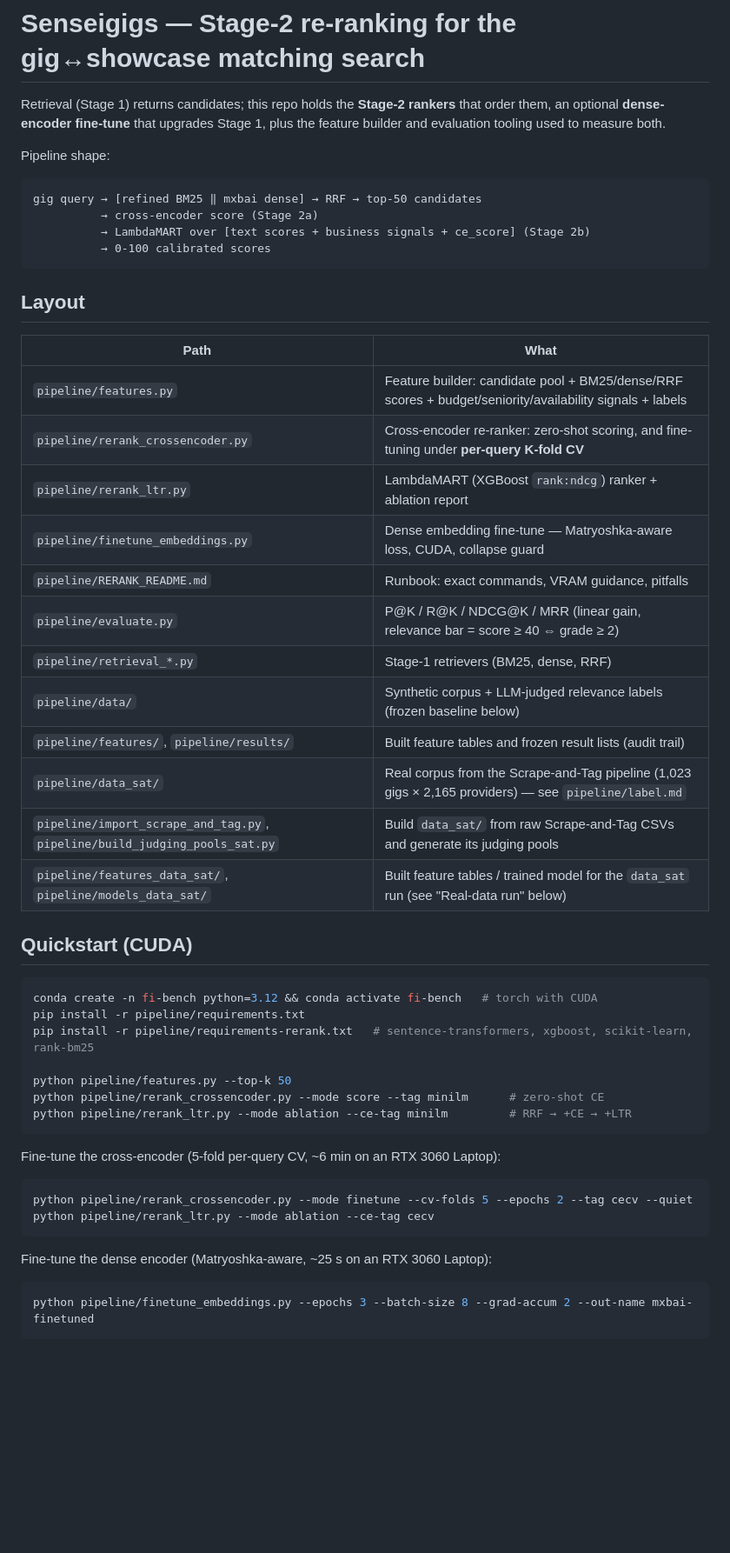
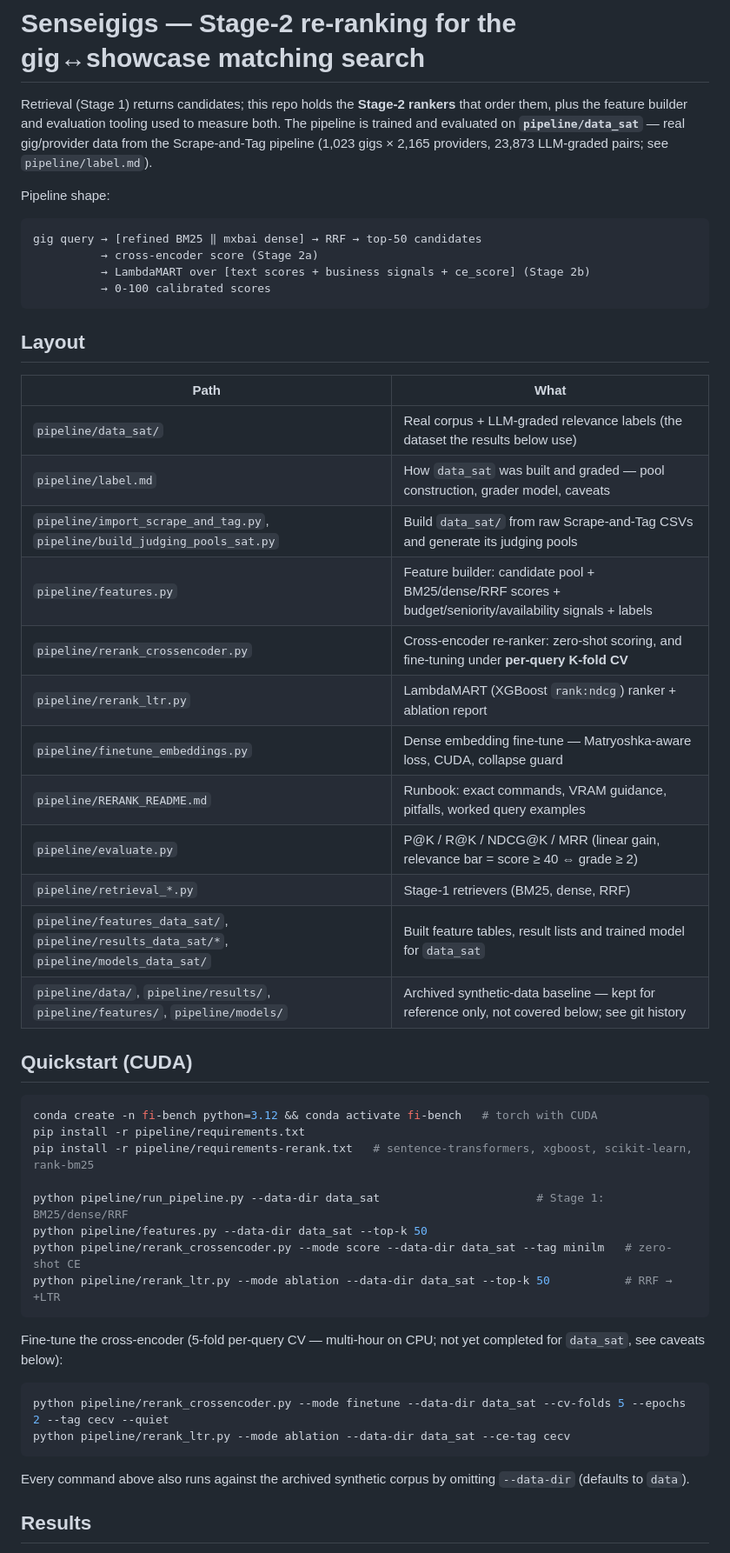
Before and after one commit to harvestingmoon/ranker, a Markdown page: README.md, the part around one of its changes. Shown at 87% size. Rendered like a GitHub page; blank space fills up the shorter version.

````diff
--- a/README.md
+++ b/README.md
@@ -1,8 +1,10 @@
 # Senseigigs — Stage-2 re-ranking for the gig↔showcase matching search
 
 Retrieval (Stage 1) returns candidates; this repo holds the **Stage-2 rankers** that order
-them, an optional **dense-encoder fine-tune** that upgrades Stage 1, plus the feature builder
-and evaluation tooling used to measure both.
+them, plus the feature builder and evaluation tooling used to measure both. The pipeline is
+trained and evaluated on **`pipeline/data_sat`** — real gig/provider data from the
+Scrape-and-Tag pipeline (1,023 gigs × 2,165 providers, 23,873 LLM-graded pairs; see
+`pipeline/label.md`).
 
 Pipeline shape:
 
@@ -17,18 +19,18 @@ gig query → [refined BM25 ‖ mxbai dense] → RRF → top-50 candidates
 
 | Path | What |
 |---|---|
+| `pipeline/data_sat/` | Real corpus + LLM-graded relevance labels (the dataset the results below use) |
+| `pipeline/label.md` | How `data_sat` was built and graded — pool construction, grader model, caveats |
+| `pipeline/import_scrape_and_tag.py`, `pipeline/build_judging_pools_sat.py` | Build `data_sat/` from raw Scrape-and-Tag CSVs and generate its judging pools |
 | `pipeline/features.py` | Feature builder: candidate pool + BM25/dense/RRF scores + budget/seniority/availability signals + labels |
 | `pipeline/rerank_crossencoder.py` | Cross-encoder re-ranker: zero-shot scoring, and fine-tuning under **per-query K-fold CV** |
 | `pipeline/rerank_ltr.py` | LambdaMART (XGBoost `rank:ndcg`) ranker + ablation report |
 | `pipeline/finetune_embeddings.py` | Dense embedding fine-tune — Matryoshka-aware loss, CUDA, collapse guard |
-| `pipeline/RERANK_README.md` | Runbook: exact commands, VRAM guidance, pitfalls |
+| `pipeline/RERANK_README.md` | Runbook: exact commands, VRAM guidance, pitfalls, worked query examples |
 | `pipeline/evaluate.py` | P@K / R@K / NDCG@K / MRR (linear gain, relevance bar = score ≥ 40 ⇔ grade ≥ 2) |
 | `pipeline/retrieval_*.py` | Stage-1 retrievers (BM25, dense, RRF) |
-| `pipeline/data/` | Synthetic corpus + LLM-judged relevance labels (frozen baseline below) |
-| `pipeline/features/`, `pipeline/results/` | Built feature tables and frozen result lists (audit trail) |
-| `pipeline/data_sat/` | Real corpus from the Scrape-and-Tag pipeline (1,023 gigs × 2,165 providers) — see `pipeline/label.md` |
-| `pipeline/import_scrape_and_tag.py`, `pipeline/build_judging_pools_sat.py` | Build `data_sat/` from raw Scrape-and-Tag CSVs and generate its judging pools |
-| `pipeline/features_data_sat/`, `pipeline/models_data_sat/` | Built feature tables / trained model for the `data_sat` run (see "Real-data run" below) |
+| `pipeline/features_data_sat/`, `pipeline/results_data_sat/*`, `pipeline/models_data_sat/` | Built feature tables, result lists and trained model for `data_sat` |
+| `pipeline/data/`, `pipeline/results/`, `pipeline/features/`, `pipeline/models/` | Archived synthetic-data baseline — kept for reference only, not covered below; see git history |
 
 ## Quickstart (CUDA)
 
@@ -37,21 +39,22 @@ conda create -n fi-bench python=3.12 && conda activate fi-bench   # torch with C
 pip install -r pipeline/requirements.txt
 pip install -r pipeline/requirements-rerank.txt   # sentence-transformers, xgboost, scikit-learn, rank-bm25
 
-python pipeline/features.py --top-k 50
-python pipeline/rerank_crossencoder.py --mode score --tag minilm      # zero-shot CE
-python pipeline/rerank_ltr.py --mode ablation --ce-tag minilm         # RRF → +CE → +LTR
+python pipeline/run_pipeline.py --data-dir data_sat                       # Stage 1: BM25/dense/RRF
+python pipeline/features.py --data-dir data_sat --top-k 50
+python pipeline/rerank_crossencoder.py --mode score --data-dir data_sat --tag minilm   # zero-shot CE
+python pipeline/rerank_ltr.py --mode ablation --data-dir data_sat --top-k 50           # RRF → +LTR
 ```
 
-Fine-tune the cross-encoder (5-fold per-query CV, ~6 min on an RTX 3060 Laptop):
+Fine-tune the cross-encoder (5-fold per-query CV — multi-hour on CPU; not yet completed for
+`data_sat`, see caveats below):
 
 ```bash
-python pipeline/rerank_crossencoder.py --mode finetune --cv-folds 5 --epochs 2 --tag cecv --quiet
-python pipeline/rerank_ltr.py --mode ablation --ce-tag cecv
+python pipeline/rerank_crossencoder.py --mode finetune --data-dir data_sat --cv-folds 5 --epochs 2 --tag cecv --quiet
+python pipeline/rerank_ltr.py --mode ablation --data-dir data_sat --ce-tag cecv
 ```
 
-Fine-tune the dense encoder (Matryoshka-aware, ~25 s on an RTX 3060 Laptop):
+Every command above also runs against the archived synthetic corpus by omitting `--data-dir`
+(defaults to `data`).
 
-```bash
-python pipeline/finetune_embeddings.py --epochs 3 --batch-size 8 --grad-accum 2 --out-name mxbai-finetuned
-```
+## Results
 
````
Also changed, not shown: other parts of README.md (+44 -110 lines), pipeline/RERANK_README.md (+152 -137 lines).
